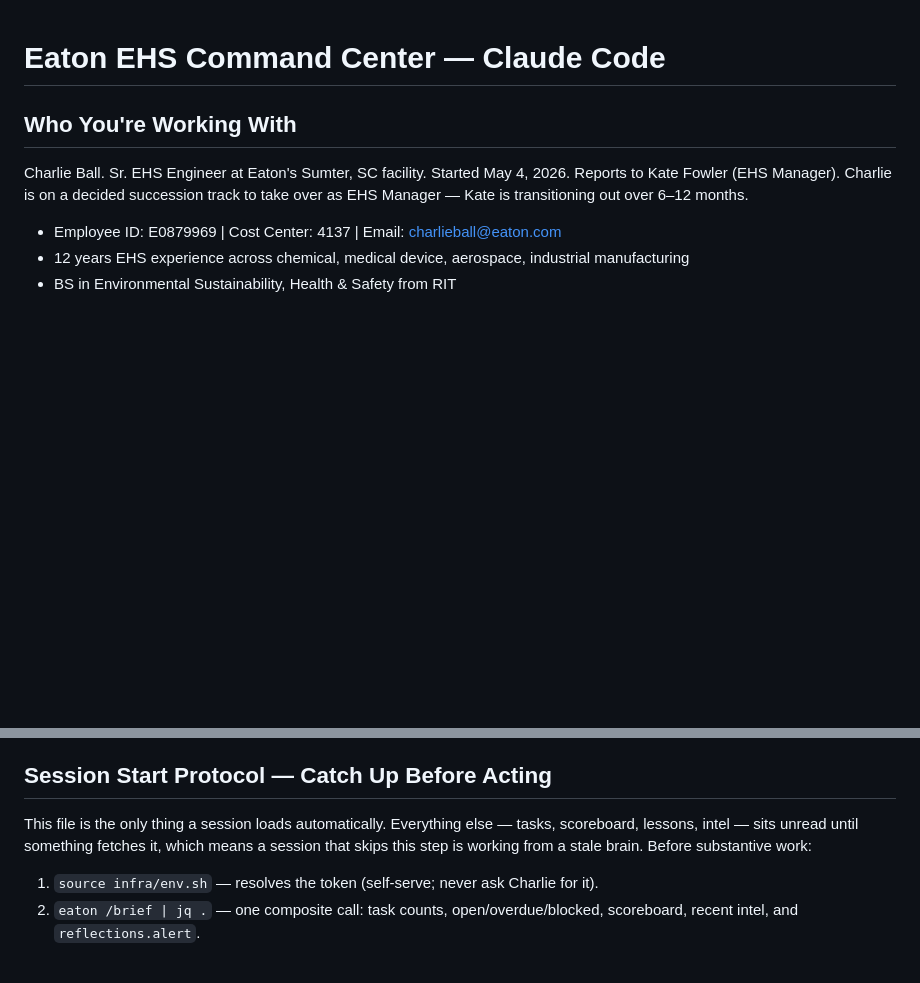
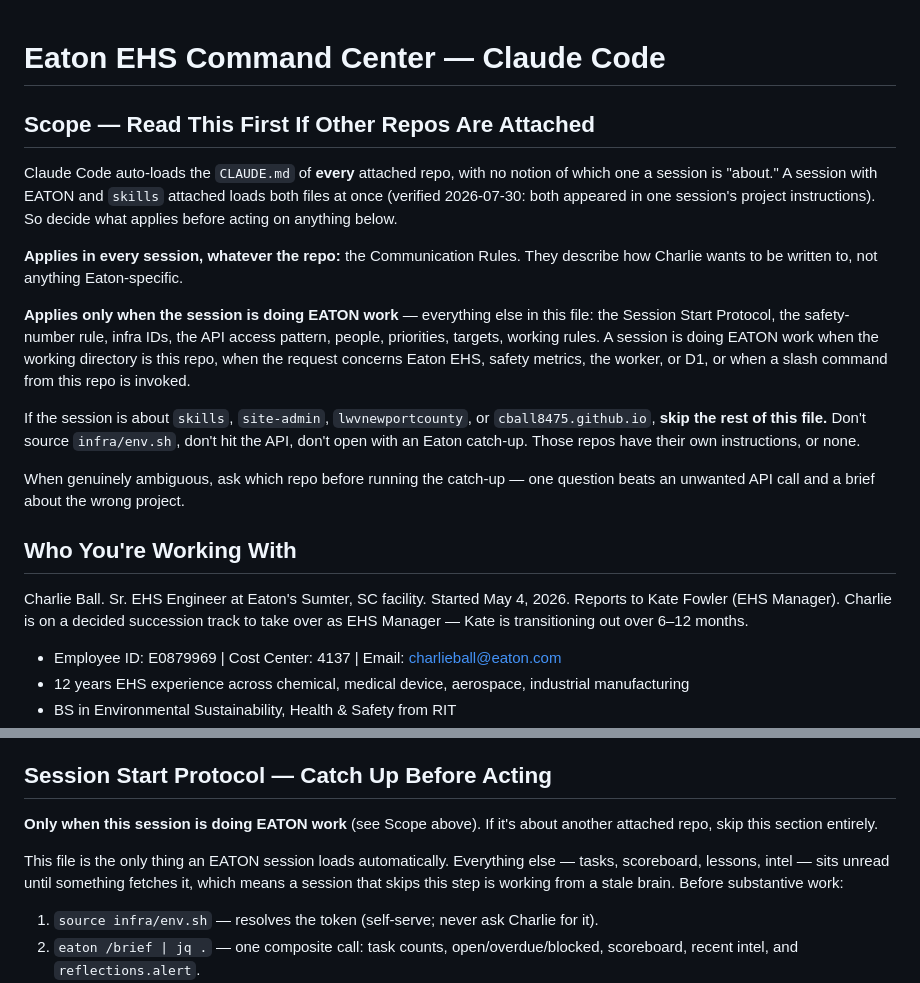
Before and after one commit to cball8475/EATON, a Markdown page: CLAUDE.md, 2 parts joined by grey strips. Rendered like a GitHub page; blank space fills up the shorter version.

Commit message:
CLAUDE.md: scope the Eaton-specific rules to Eaton sessions
Claude Code auto-loads the CLAUDE.md of every attached repo with no
notion of which one a session is about. Verified: a single session had
both EATON's and skills' CLAUDE.md in its project instructions at once.

The Session Start Protocol added in the previous commit was unconditional,
so a session about site-admin or skills would have sourced env.sh, hit the
Eaton API, and opened with an EHS catch-up. Same leak applied to the
safety-number rule and the push-to-D1 execution preference.

Adds a Scope section at the top splitting the file: Communication Rules
apply everywhere (they describe Charlie, not Eaton), everything else
applies only when the cwd is this repo, the request concerns Eaton EHS /
the worker / D1, or a command from this repo is invoked. Ambiguous cases
ask rather than guess.

Co-Authored-By: Claude Fable 5 <noreply@anthropic.com>
Claude-Session: https://claude.ai/code/session_018otGjxmfZiic8EfyH6aiXQ

```diff
--- a/CLAUDE.md
+++ b/CLAUDE.md
@@ -1,4 +1,16 @@
 # Eaton EHS Command Center — Claude Code
+
+## Scope — Read This First If Other Repos Are Attached
+
+Claude Code auto-loads the `CLAUDE.md` of **every** attached repo, with no notion of which one a session is "about." A session with EATON and `skills` attached loads both files at once (verified 2026-07-30: both appeared in one session's project instructions). So decide what applies before acting on anything below.
+
+**Applies in every session, whatever the repo:** the Communication Rules. They describe how Charlie wants to be written to, not anything Eaton-specific.
+
+**Applies only when the session is doing EATON work** — everything else in this file: the Session Start Protocol, the safety-number rule, infra IDs, the API access pattern, people, priorities, targets, working rules. A session is doing EATON work when the working directory is this repo, when the request concerns Eaton EHS, safety metrics, the worker, or D1, or when a slash command from this repo is invoked.
+
+If the session is about `skills`, `site-admin`, `lwvnewportcounty`, or `cball8475.github.io`, **skip the rest of this file.** Don't source `infra/env.sh`, don't hit the API, don't open with an Eaton catch-up. Those repos have their own instructions, or none.
+
+When genuinely ambiguous, ask which repo before running the catch-up — one question beats an unwanted API call and a brief about the wrong project.
 
 ## Who You're Working With
 
@@ -28,7 +40,9 @@ Past the onboarding window as of August 2026. Don't frame work as a 30/60/90-day
 
 ## Session Start Protocol — Catch Up Before Acting
 
-This file is the only thing a session loads automatically. Everything else — tasks, scoreboard, lessons, intel — sits unread until something fetches it, which means a session that skips this step is working from a stale brain. Before substantive work:
+**Only when this session is doing EATON work** (see Scope above). If it's about another attached repo, skip this section entirely.
+
+This file is the only thing an EATON session loads automatically. Everything else — tasks, scoreboard, lessons, intel — sits unread until something fetches it, which means a session that skips this step is working from a stale brain. Before substantive work:
 
 1. `source infra/env.sh` — resolves the token (self-serve; never ask Charlie for it).
 2. `eaton /brief | jq .` — one composite call: task counts, open/overdue/blocked, scoreboard, recent intel, and `reflections.alert`.
```
